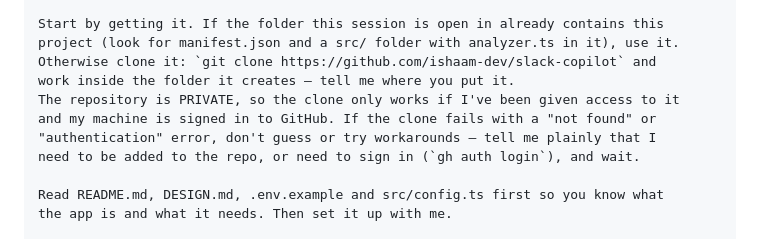
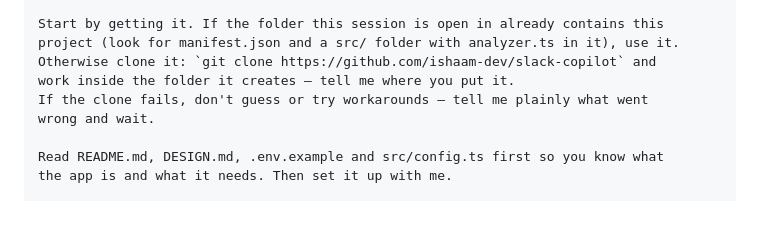
Before and after one commit to ishaam-dev/ordo, a Markdown page: README.md, the part around the change. Drawn GitHub-style; blank space fills up the shorter version.

Commit message:
README: the repo is public now — drop the private-clone caveat
Co-Authored-By: Akshay Maniyar <aksman-dev@users.noreply.github.com>

```diff
--- a/README.md
+++ b/README.md
@@ -76,10 +76,8 @@ Start by getting it. If the folder this session is open in already contains this
 project (look for manifest.json and a src/ folder with analyzer.ts in it), use it.
 Otherwise clone it: `git clone https://github.com/ishaam-dev/slack-copilot` and
 work inside the folder it creates — tell me where you put it.
-The repository is PRIVATE, so the clone only works if I've been given access to it
-and my machine is signed in to GitHub. If the clone fails with a "not found" or
-"authentication" error, don't guess or try workarounds — tell me plainly that I
-need to be added to the repo, or need to sign in (`gh auth login`), and wait.
+If the clone fails, don't guess or try workarounds — tell me plainly what went
+wrong and wait.
 
 Read README.md, DESIGN.md, .env.example and src/config.ts first so you know what
 the app is and what it needs. Then set it up with me.
```
